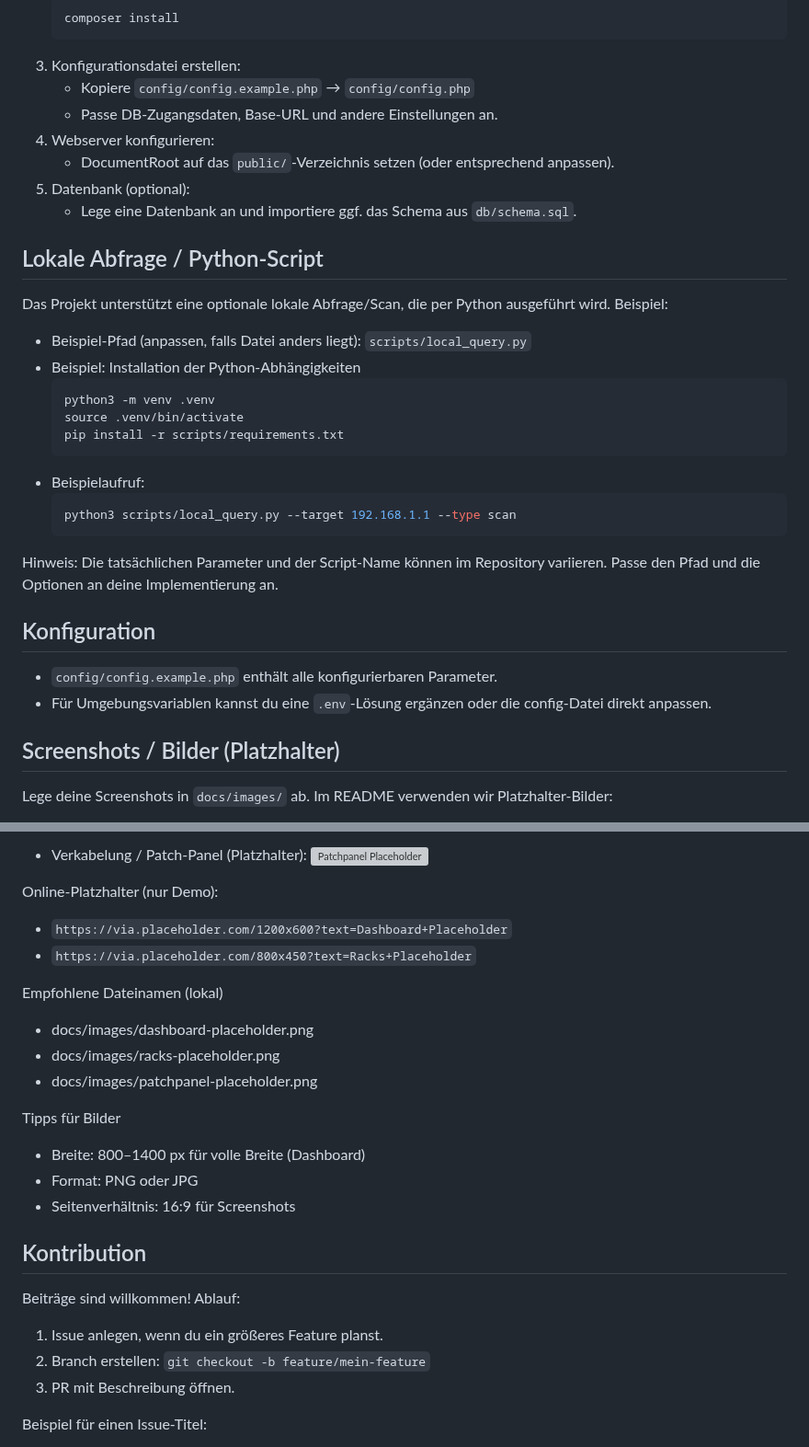
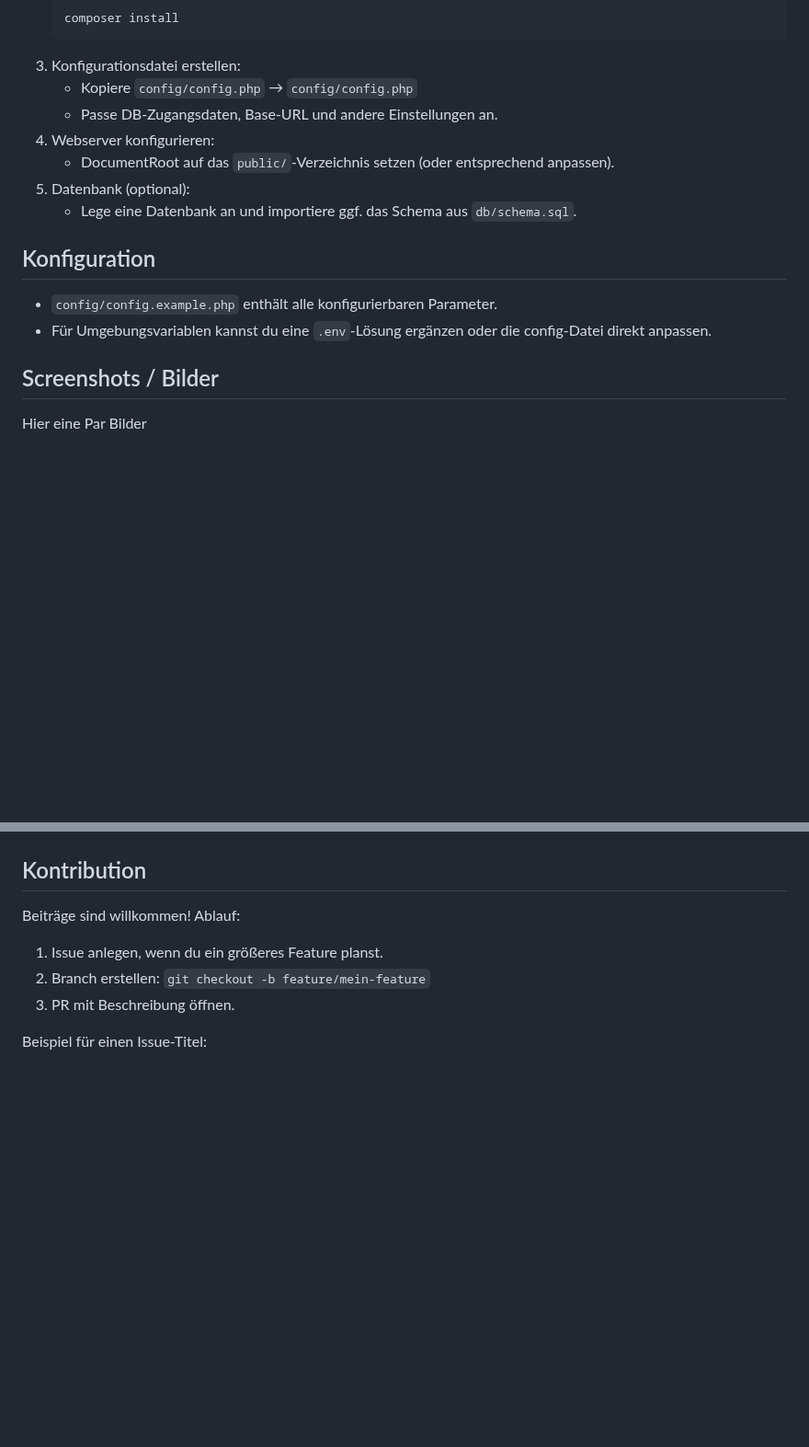
Before and after one commit to philipplindner-media-network/homelab_manager_php, a Markdown page: README.md, 2 parts joined by grey strips. Shown at 92% size. Drawn GitHub-style; blank space fills up the shorter version; grey boxes are pictures that could not be loaded.

Commit message:
Fix configuration file copy instruction and update images
Corrected file copy instruction and updated image placeholders.

````diff
--- a/README.md
+++ b/README.md
@@ -41,36 +41,21 @@ Schnellstart — Installation
    composer install
    ```
 3. Konfigurationsdatei erstellen:
-   - Kopiere `config/config.example.php` → `config/config.php`
+   - Kopiere `config/config.php` → `config/config.php`
    - Passe DB‑Zugangsdaten, Base‑URL und andere Einstellungen an.
 4. Webserver konfigurieren:
    - DocumentRoot auf das `public/`‑Verzeichnis setzen (oder entsprechend anpassen).
 5. Datenbank (optional):
    - Lege eine Datenbank an und importiere ggf. das Schema aus `db/schema.sql`.
 
-Lokale Abfrage / Python‑Script
-------------------------------
-Das Projekt unterstützt eine optionale lokale Abfrage/Scan, die per Python ausgeführt wird. Beispiel:
 
-- Beispiel‑Pfad (anpassen, falls Datei anders liegt): `scripts/local_query.py`
-- Beispiel: Installation der Python‑Abhängigkeiten
-  ```bash
-  python3 -m venv .venv
-  source .venv/bin/activate
-  pip install -r scripts/requirements.txt
-  ```
-- Beispielaufruf:
-  ```bash
-  python3 scripts/local_query.py --target 192.168.1.1 --type scan
-  ```
-Hinweis: Die tatsächlichen Parameter und der Script‑Name können im Repository variieren. Passe den Pfad und die Optionen an deine Implementierung an.
 
 Konfiguration
 -------------
 - `config/config.example.php` enthält alle konfigurierbaren Parameter.
 - Für Umgebungsvariablen kannst du eine `.env`‑Lösung ergänzen oder die config‑Datei direkt anpassen.
 
-Screenshots / Bilder (Platzhalter)
+Screenshots / Bilder
 ---------------------------------
-Lege deine Screenshots in `docs/images/` ab. Im README verwenden wir Platzhalter‑Bilder:
+Hier eine Par Bilder
 
@@ -82,20 +75,4 @@ Lege deine Screenshots in `docs/images/` ab. Im README verwenden wir Platzhalter
 
-- Verkabelung / Patch‑Panel (Platzhalter):
-  ![Patchpanel Placeholder](./docs/images/patchpanel-placeholder.png)
-
-Online‑Platzhalter (nur Demo):
-- `https://via.placeholder.com/1200x600?text=Dashboard+Placeholder`
-- `https://via.placeholder.com/800x450?text=Racks+Placeholder`
-
-Empfohlene Dateinamen (lokal)
-- docs/images/dashboard-placeholder.png
-- docs/images/racks-placeholder.png
-- docs/images/patchpanel-placeholder.png
-
-Tipps für Bilder
-- Breite: 800–1400 px für volle Breite (Dashboard)
-- Format: PNG oder JPG
-- Seitenverhältnis: 16:9 für Screenshots
 
 Kontribution
 -----------
````
Also changed, not shown: other parts of README.md (+12 -4 lines).
